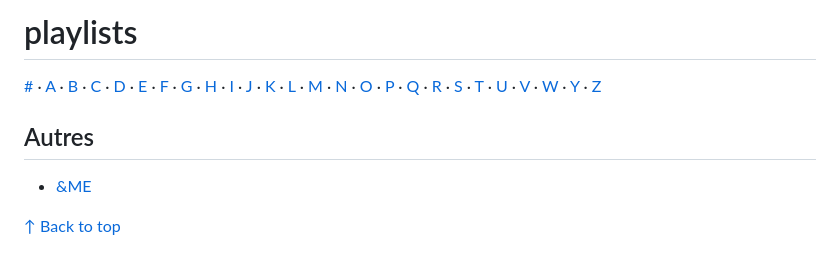
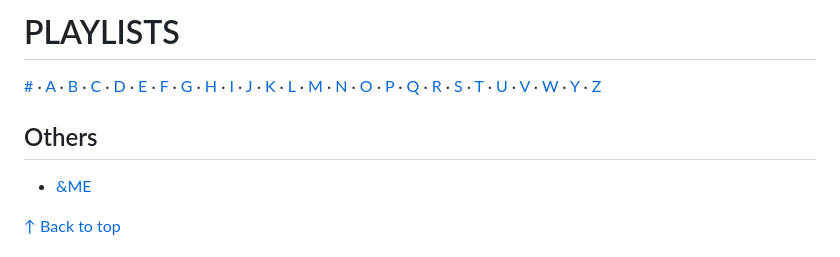
Before and after one commit to gounetmusic/playlists, a Markdown page: README.md, the part around the change. Drawn GitHub-style.

```diff
--- a/README.md
+++ b/README.md
@@ -1,8 +1,8 @@
-# playlists
+# PLAYLISTS
 
 [#](#autres) · [A](#a) · [B](#b) · [C](#c) · [D](#d) · [E](#e) · [F](#f) · [G](#g) · [H](#h) · [I](#i) · [J](#j) · [K](#k) · [L](#l) · [M](#m) · [N](#n) · [O](#o) · [P](#p) · [Q](#q) · [R](#r) · [S](#s) · [T](#t) · [U](#u) · [V](#v) · [W](#w) · [Y](#y) · [Z](#z)
 
-## Autres
+## Others
 
 - [&ME](https://playlists.loved.music/&me.html)
 
```
